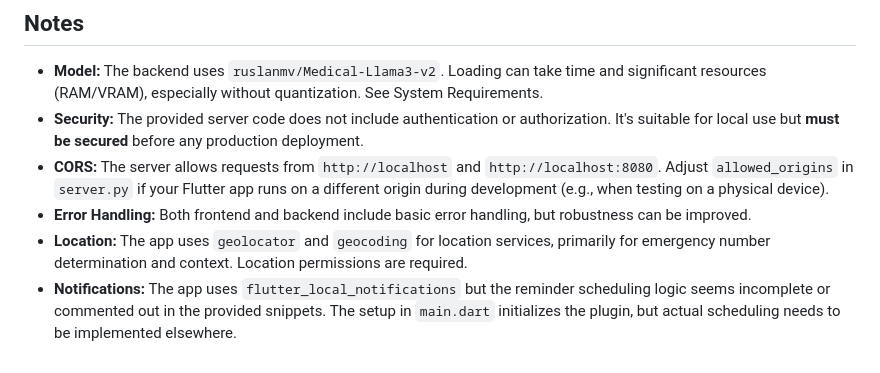
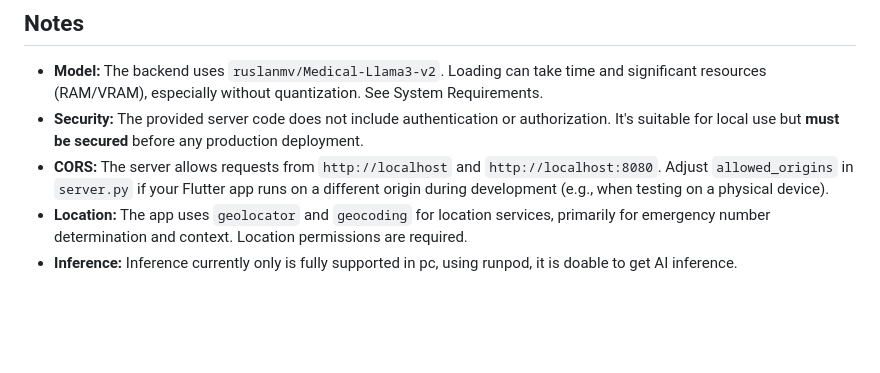
Before and after one commit to Teloxico/frma-complete, a Markdown page: README.md, the part around the change. Drawn GitHub-style; blank space fills up the shorter version.

```diff
--- a/README.md
+++ b/README.md
@@ -151,6 +151,5 @@ These requirements depend heavily on the chosen model precision (`--precision` f
 * **Model:** The backend uses `ruslanmv/Medical-Llama3-v2`. Loading can take time and significant resources (RAM/VRAM), especially without quantization. See System Requirements.
 * **Security:** The provided server code does not include authentication or authorization. It's suitable for local use but **must be secured** before any production deployment.
 * **CORS:** The server allows requests from `http://localhost` and `http://localhost:8080`. Adjust `allowed_origins` in `server.py` if your Flutter app runs on a different origin during development (e.g., when testing on a physical device).
-* **Error Handling:** Both frontend and backend include basic error handling, but robustness can be improved.
 * **Location:** The app uses `geolocator` and `geocoding` for location services, primarily for emergency number determination and context. Location permissions are required.
-* **Notifications:** The app uses `flutter_local_notifications` but the reminder scheduling logic seems incomplete or commented out in the provided snippets. The setup in `main.dart` initializes the plugin, but actual scheduling needs to be implemented elsewhere.
+* **Inference:** Inference currently only is fully supported in pc, using runpod, it is doable to get AI inference.
```
